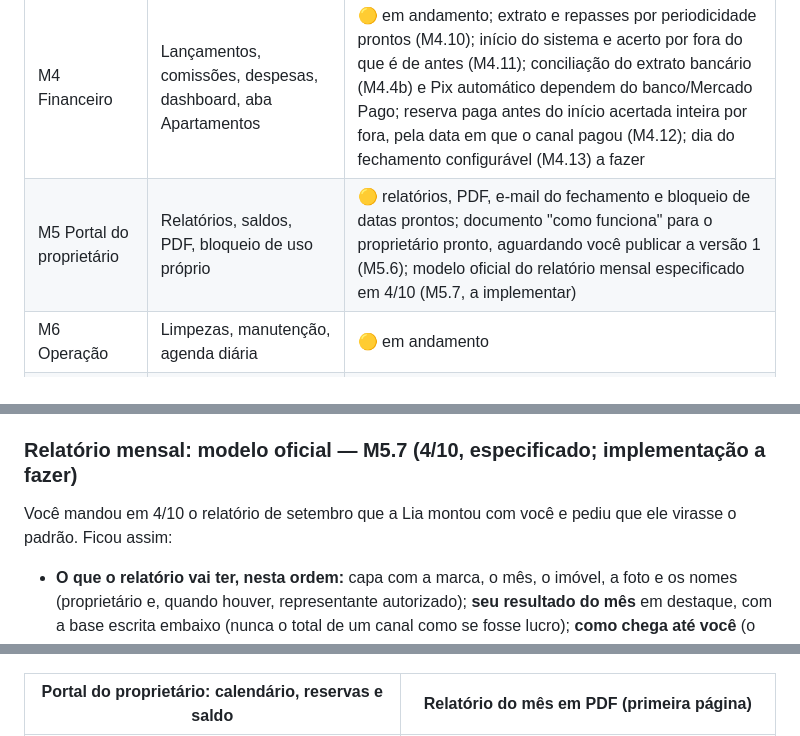
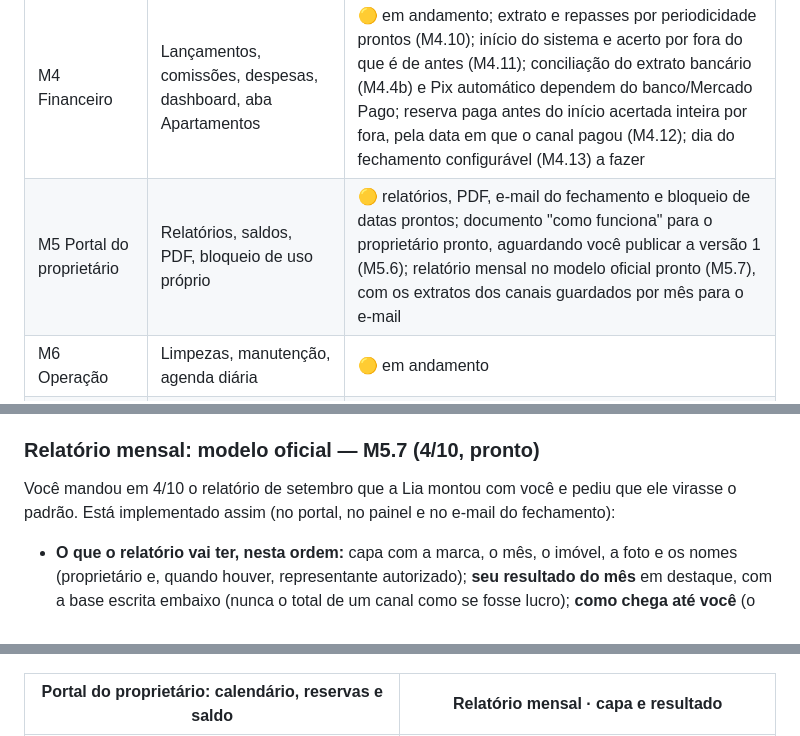
Before and after one commit to diegos-org/resguardo, a Markdown page: GUIA-DIEGO.md, 3 parts joined by grey strips. GitHub-like rendering.

```diff
--- a/GUIA-DIEGO.md
+++ b/GUIA-DIEGO.md
@@ -29,7 +29,7 @@
 | M2 Cadastros | Imóveis, proprietários, contratos e aba Anúncios | ✅ implementado; referências dos canais precisam ser preenchidas/conferidas |
 | M3 Reservas | Reservas, calendário central, importação e envio de calendário/preços ao Beds24 | 🟡 importação e envio implementados; o envio começa desligado e espera o seu teste no 103; conferência das reservas parcial; fonte de preços por imóvel escolhida na ficha de cada imóvel (M3.9) pronta |
 | M4 Financeiro | Lançamentos, comissões, despesas, dashboard, aba Apartamentos | 🟡 em andamento; extrato e repasses por periodicidade prontos (M4.10); início do sistema e acerto por fora do que é de antes (M4.11); conciliação do extrato bancário (M4.4b) e Pix automático dependem do banco/Mercado Pago; reserva paga antes do início acertada inteira por fora, pela data em que o canal pagou (M4.12); dia do fechamento configurável (M4.13) a fazer |
-| M5 Portal do proprietário | Relatórios, saldos, PDF, bloqueio de uso próprio | 🟡 relatórios, PDF, e-mail do fechamento e bloqueio de datas prontos; documento "como funciona" para o proprietário pronto, aguardando você publicar a versão 1 (M5.6); modelo oficial do relatório mensal especificado em 4/10 (M5.7, a implementar) |
+| M5 Portal do proprietário | Relatórios, saldos, PDF, bloqueio de uso próprio | 🟡 relatórios, PDF, e-mail do fechamento e bloqueio de datas prontos; documento "como funciona" para o proprietário pronto, aguardando você publicar a versão 1 (M5.6); relatório mensal no modelo oficial pronto (M5.7), com os extratos dos canais guardados por mês para o e-mail |
 | M6 Operação | Limpezas, manutenção, agenda diária | 🟡 em andamento |
 | M7 Site público | Site novo com disponibilidade e valor reais | 🟡 disponibilidade e valor prontos; visual novo do site, dos portais e do painel pronto (M7.5, 4/10); páginas legais do site (M7.4) a fazer; fotos reais (M7.3) dependem de você |
 | M8 Reserva direta | Cotação, datas seguradas e pagamento pelo Mercado Pago | 🟡 cotação e "segurar as datas" prontos; recebimento decidido em 4/10 (empresa recebe e repassa); pagamento (M8.2) espera só as credenciais de teste do Mercado Pago |
@@ -67,10 +67,10 @@ pronto, e funciona assim:
   oficial, com aceite registrado. As páginas legais do site (termos, privacidade, cancelamento) são o
   M7.4, com aceite no checkout.
 
-### Relatório mensal: modelo oficial — M5.7 (4/10, especificado; implementação a fazer)
+### Relatório mensal: modelo oficial — M5.7 (4/10, pronto)
 
 Você mandou em 4/10 o relatório de setembro que a Lia montou com você e pediu que ele virasse o
-padrão. Ficou assim:
+padrão. Está implementado assim (no portal, no painel e no e-mail do fechamento):
 
 - **O que o relatório vai ter, nesta ordem:** capa com a marca, o mês, o imóvel, a foto e os
   nomes (proprietário e, quando houver, representante autorizado); **seu resultado do mês** em
@@ -1334,5 +1347,5 @@ Não precisa preencher descrições dos apartamentos para importar. A melhoria n
 |---|---|
 | ![Portal](docs/telas/portal.png) | ![Portal com reservas no celular](docs/telas/portal-reservas-celular.png) |
 
-| Portal do proprietário: calendário, reservas e saldo | Relatório do mês em PDF (primeira página) |
+| Portal do proprietário: calendário, reservas e saldo | Relatório mensal · capa e resultado |
 |---|---|
```
Also changed, not shown: other parts of GUIA-DIEGO.md (+38 -11 lines), ROADMAP.md (+1 -1 lines), requisitos/product/RELATORIO-MENSAL.md (+7 -2 lines), docs/telas/relatorio-mensal-1.png (added), docs/telas/relatorio-mensal-2.png (added), docs/telas/relatorio-mensal-3.png (added), docs/telas/relatorio-mensal-4.png (added), docs/telas/relatorio-pdf.png (deleted).
